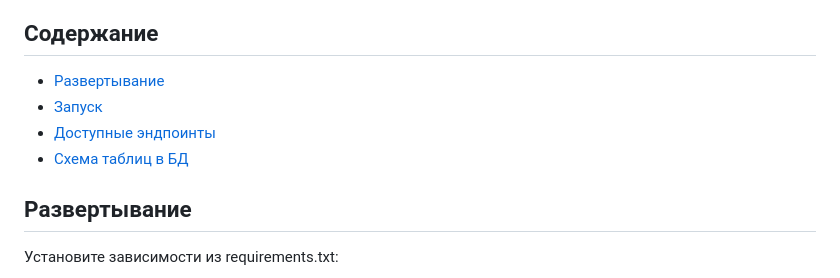
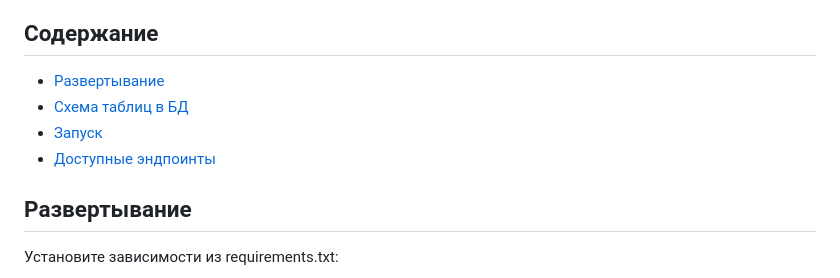
Before and after one commit to anywaysadness/BookingApp, a Markdown page: README.md, the part around the change. GitHub-like rendering.

```diff
--- a/README.md
+++ b/README.md
@@ -5,9 +5,9 @@
 ## Содержание
 
 - [Развертывание](#развертывание)
+- [Схема таблиц в БД](#схема-таблиц-в-БД)
 - [Запуск](#запуск)
 - [Доступные эндпоинты](#доступные-эндпоинты)
-- [Схема таблиц в БД](#схема-таблиц-в-БД)
 ## Развертывание
 
 Установите зависимости из requirements.txt:
```
